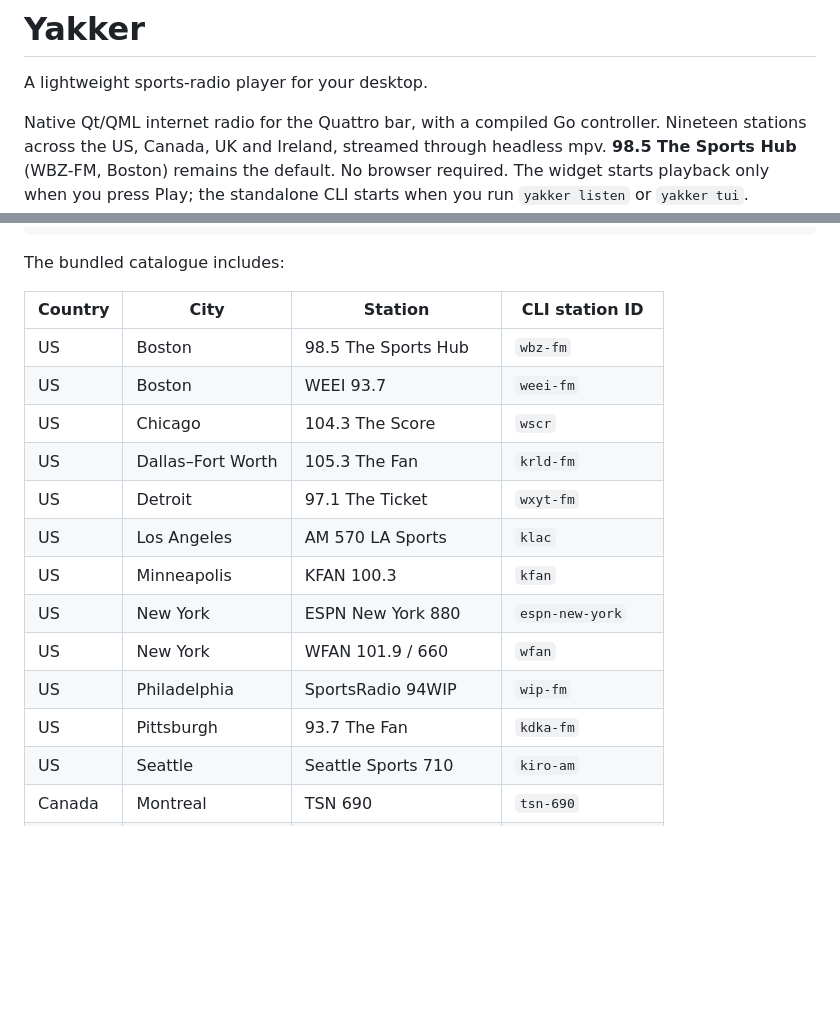
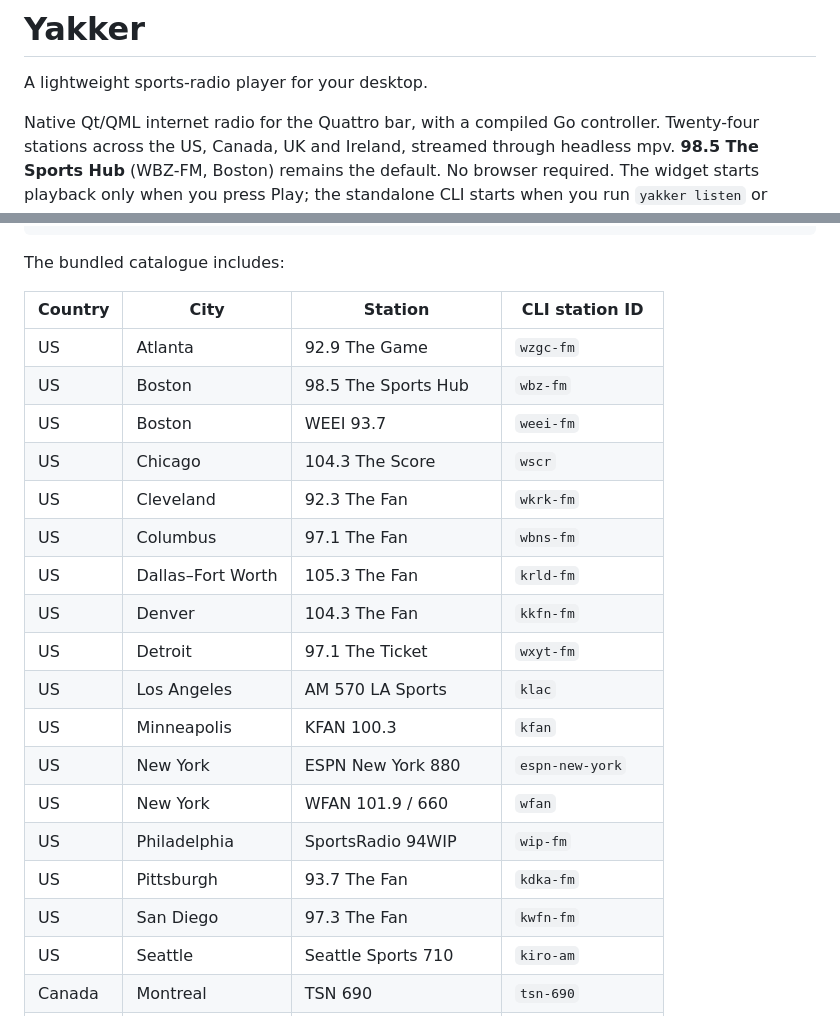
Before and after one commit to joega/yakker, a Markdown page: README.md, 2 parts joined by grey strips. Drawn GitHub-style; blank space fills up the shorter version.

```diff
--- a/README.md
+++ b/README.md
@@ -3,7 +3,7 @@
 A lightweight sports-radio player for your desktop.
 
 Native Qt/QML internet radio for the Quattro bar, with a compiled Go controller.
-Nineteen stations across the US, Canada, UK and Ireland, streamed through headless mpv.
+Twenty-four stations across the US, Canada, UK and Ireland, streamed through headless mpv.
 **98.5 The Sports Hub** (WBZ-FM, Boston) remains the default. No browser required.
 The widget starts playback only when you press Play; the standalone CLI starts
 when you run `yakker listen` or `yakker tui`.
@@ -207,10 +207,14 @@ The bundled catalogue includes:
 
 | Country | City | Station | CLI station ID |
 | --- | --- | --- | --- |
+| US | Atlanta | 92.9 The Game | `wzgc-fm` |
 | US | Boston | 98.5 The Sports Hub | `wbz-fm` |
 | US | Boston | WEEI 93.7 | `weei-fm` |
 | US | Chicago | 104.3 The Score | `wscr` |
+| US | Cleveland | 92.3 The Fan | `wkrk-fm` |
+| US | Columbus | 97.1 The Fan | `wbns-fm` |
 | US | Dallas–Fort Worth | 105.3 The Fan | `krld-fm` |
+| US | Denver | 104.3 The Fan | `kkfn-fm` |
 | US | Detroit | 97.1 The Ticket | `wxyt-fm` |
 | US | Los Angeles | AM 570 LA Sports | `klac` |
 | US | Minneapolis | KFAN 100.3 | `kfan` |
@@ -218,6 +222,7 @@ The bundled catalogue includes:
 | US | New York | WFAN 101.9 / 660 | `wfan` |
 | US | Philadelphia | SportsRadio 94WIP | `wip-fm` |
 | US | Pittsburgh | 93.7 The Fan | `kdka-fm` |
+| US | San Diego | 97.3 The Fan | `kwfn-fm` |
 | US | Seattle | Seattle Sports 710 | `kiro-am` |
 | Canada | Montreal | TSN 690 | `tsn-690` |
 | Canada | Toronto | Sportsnet 590 The FAN | `sportsnet-590` |
```
Also changed, not shown: assets/README.md (+14 -0 lines), assets/wbns-fm.png (added), 9 other files.
